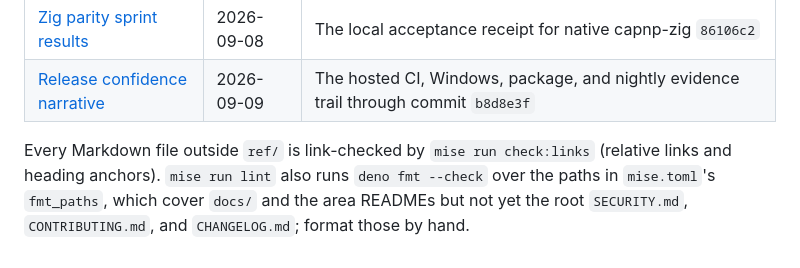
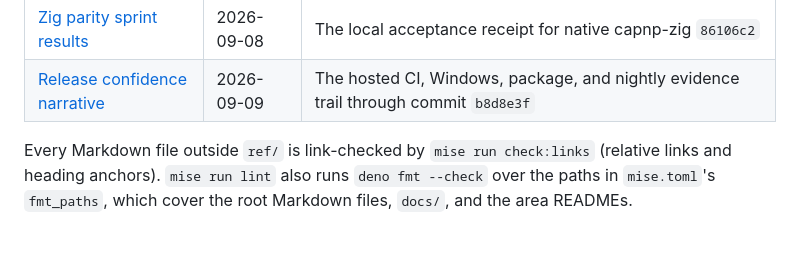
Before and after one commit to nullstyle/capnpc-wasm, a Markdown page: docs/README.md, the part around the change. Rendered like a GitHub page.

Commit message:
docs: drop the hand-formatting note from the docs index
mise.toml's fmt_paths has covered README.md, AGENTS.md, SECURITY.md,
CONTRIBUTING.md, and CHANGELOG.md since wave 1, so the index's claim
that lint does not format-check the root files and that they must be
formatted by hand was stale.

Verified with mise run lint.

Co-Authored-By: Claude Fable 5.1 <noreply@anthropic.com>

```diff
--- a/docs/README.md
+++ b/docs/README.md
@@ -49,6 +49,5 @@ Area guides live beside their code:
 
 Every Markdown file outside `ref/` is link-checked by `mise run check:links`
 (relative links and heading anchors). `mise run lint` also runs
-`deno fmt --check` over the paths in `mise.toml`'s `fmt_paths`, which cover
-`docs/` and the area READMEs but not yet the root `SECURITY.md`,
-`CONTRIBUTING.md`, and `CHANGELOG.md`; format those by hand.
+`deno fmt --check` over the paths in `mise.toml`'s `fmt_paths`, which cover the
+root Markdown files, `docs/`, and the area READMEs.
```
